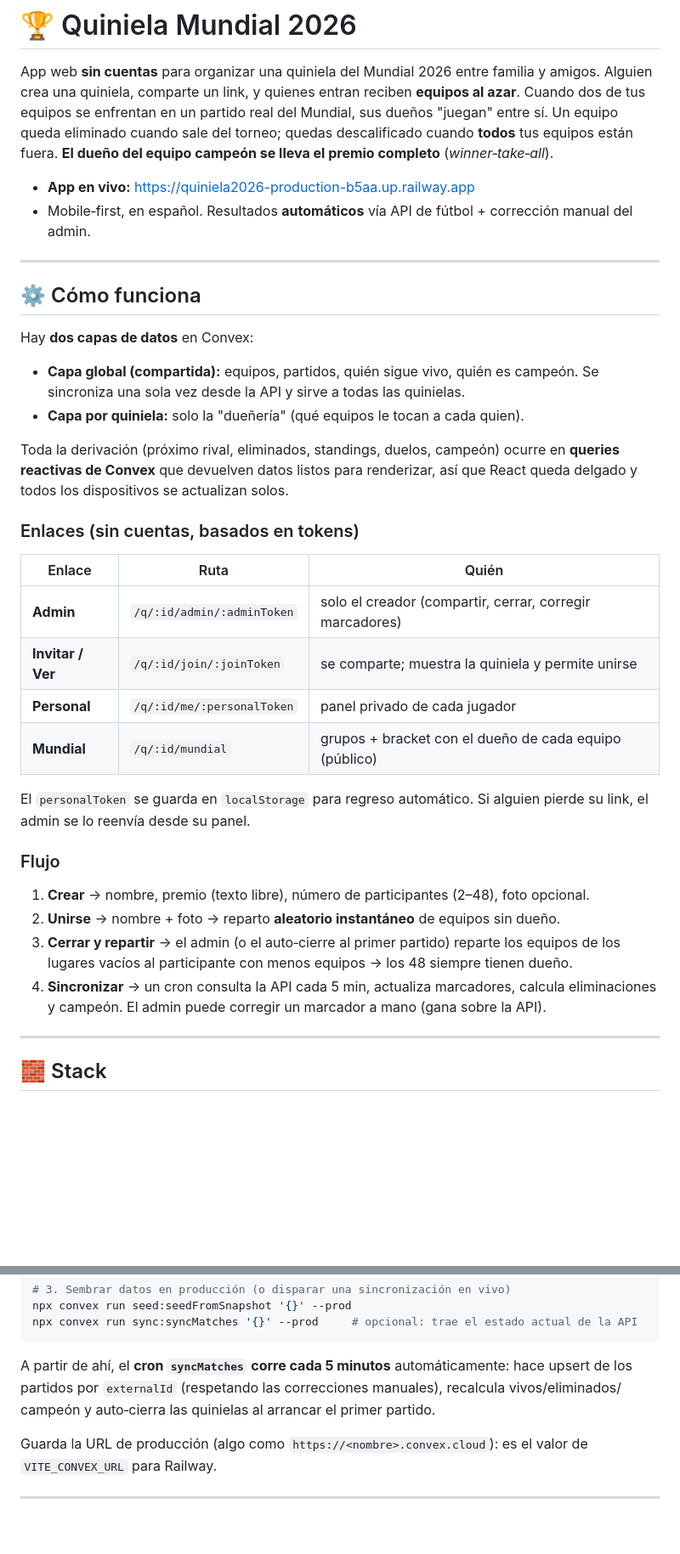
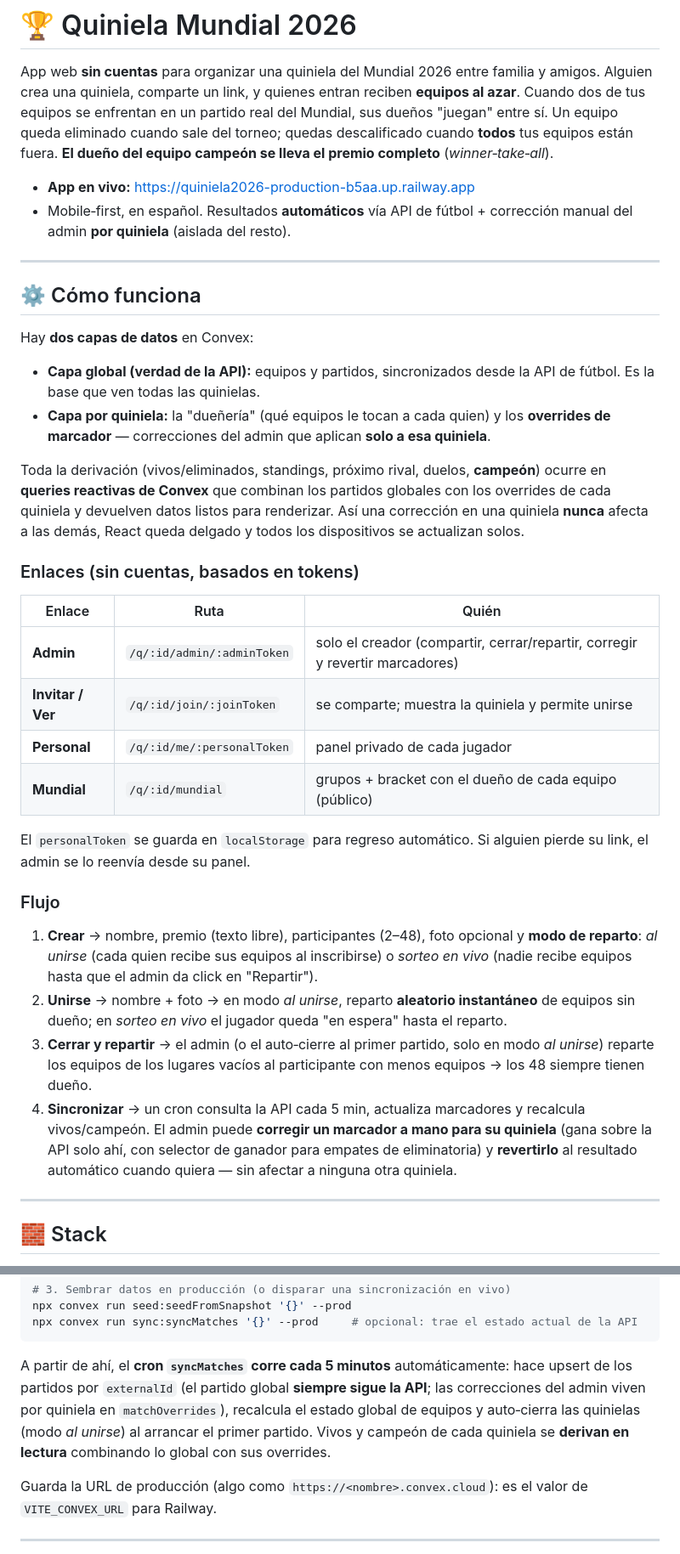
Before and after one commit to Cosmonaut-itc/quiniela2026, a Markdown page: README.md, 2 parts joined by grey strips. Shown at 85% size. Drawn GitHub-style; blank space fills up the shorter version.

Commit message:
docs: README con overrides por quiniela (limitación resuelta) y modo de reparto
Actualiza: capas de datos (global API-truth + overrides por quiniela), flujo
(modo de reparto on_join/on_reveal, corregir/revertir/selector de ganador),
estructura (matchOverrides, resolve, perQuiniela), 47 pruebas, y reemplaza la
sección "Limitación conocida" por "Correcciones aisladas por quiniela (v1.5)".

Co-Authored-By: Claude Opus 4.8 (1M context) <noreply@anthropic.com>

````diff
--- a/README.md
+++ b/README.md
@@ -8,7 +8,7 @@ entre sí. Un equipo queda eliminado cuando sale del torneo; quedas descalificad
 (*winner‑take‑all*).
 
 - **App en vivo:** https://quiniela2026-production-b5aa.up.railway.app
-- Mobile‑first, en español. Resultados **automáticos** vía API de fútbol + corrección manual del admin.
+- Mobile‑first, en español. Resultados **automáticos** vía API de fútbol + corrección manual del admin **por quiniela** (aislada del resto).
 
 ---
 
@@ -16,19 +16,21 @@ entre sí. Un equipo queda eliminado cuando sale del torneo; quedas descalificad
 
 Hay **dos capas de datos** en Convex:
 
-- **Capa global (compartida):** equipos, partidos, quién sigue vivo, quién es campeón. Se
-  sincroniza una sola vez desde la API y sirve a todas las quinielas.
-- **Capa por quiniela:** solo la "dueñería" (qué equipos le tocan a cada quien).
+- **Capa global (verdad de la API):** equipos y partidos, sincronizados desde la API de fútbol.
+  Es la base que ven todas las quinielas.
+- **Capa por quiniela:** la "dueñería" (qué equipos le tocan a cada quien) y los **overrides de
+  marcador** — correcciones del admin que aplican **solo a esa quiniela**.
 
-Toda la derivación (próximo rival, eliminados, standings, duelos, campeón) ocurre en **queries
-reactivas de Convex** que devuelven datos listos para renderizar, así que React queda delgado y
-todos los dispositivos se actualizan solos.
+Toda la derivación (vivos/eliminados, standings, próximo rival, duelos, **campeón**) ocurre en
+**queries reactivas de Convex** que combinan los partidos globales con los overrides de cada
+quiniela y devuelven datos listos para renderizar. Así una corrección en una quiniela **nunca**
+afecta a las demás, React queda delgado y todos los dispositivos se actualizan solos.
 
 ### Enlaces (sin cuentas, basados en tokens)
 
 | Enlace | Ruta | Quién |
 |---|---|---|
-| **Admin** | `/q/:id/admin/:adminToken` | solo el creador (compartir, cerrar, corregir marcadores) |
+| **Admin** | `/q/:id/admin/:adminToken` | solo el creador (compartir, cerrar/repartir, corregir y revertir marcadores) |
 | **Invitar / Ver** | `/q/:id/join/:joinToken` | se comparte; muestra la quiniela y permite unirse |
 | **Personal** | `/q/:id/me/:personalToken` | panel privado de cada jugador |
 | **Mundial** | `/q/:id/mundial` | grupos + bracket con el dueño de cada equipo (público) |
@@ -38,12 +40,18 @@ link, el admin se lo reenvía desde su panel.
 
 ### Flujo
 
-1. **Crear** → nombre, premio (texto libre), número de participantes (2–48), foto opcional.
-2. **Unirse** → nombre + foto → reparto **aleatorio instantáneo** de equipos sin dueño.
-3. **Cerrar y repartir** → el admin (o el auto‑cierre al primer partido) reparte los equipos de
-   los lugares vacíos al participante con menos equipos → los 48 siempre tienen dueño.
-4. **Sincronizar** → un cron consulta la API cada 5 min, actualiza marcadores, calcula
-   eliminaciones y campeón. El admin puede corregir un marcador a mano (gana sobre la API).
+1. **Crear** → nombre, premio (texto libre), participantes (2–48), foto opcional y **modo de
+   reparto**: *al unirse* (cada quien recibe sus equipos al inscribirse) o *sorteo en vivo*
+   (nadie recibe equipos hasta que el admin da click en "Repartir").
+2. **Unirse** → nombre + foto → en modo *al unirse*, reparto **aleatorio instantáneo** de equipos
+   sin dueño; en *sorteo en vivo* el jugador queda "en espera" hasta el reparto.
+3. **Cerrar y repartir** → el admin (o el auto‑cierre al primer partido, solo en modo *al unirse*)
+   reparte los equipos de los lugares vacíos al participante con menos equipos → los 48 siempre
+   tienen dueño.
+4. **Sincronizar** → un cron consulta la API cada 5 min, actualiza marcadores y recalcula
+   vivos/campeón. El admin puede **corregir un marcador a mano para su quiniela** (gana sobre la
+   API solo ahí, con selector de ganador para empates de eliminatoria) y **revertirlo** al
+   resultado automático cuando quiera — sin afectar a ninguna otra quiniela.
 
 ---
 
@@ -159,8 +168,10 @@ npx convex run sync:syncMatches '{}' --prod     # opcional: trae el estado actua
 ```
 
 A partir de ahí, el **cron `syncMatches` corre cada 5 minutos** automáticamente: hace upsert de
-los partidos por `externalId` (respetando las correcciones manuales), recalcula vivos/eliminados/
-campeón y auto‑cierra las quinielas al arrancar el primer partido.
+los partidos por `externalId` (el partido global **siempre sigue la API**; las correcciones del
+admin viven por quiniela en `matchOverrides`), recalcula el estado global de equipos y auto‑cierra
+las quinielas (modo *al unirse*) al arrancar el primer partido. Vivos y campeón de cada quiniela
+se **derivan en lectura** combinando lo global con sus overrides.
 
 Guarda la URL de producción (algo como `https://<nombre>.convex.cloud`): es el valor de
 `VITE_CONVEX_URL` para Railway.
````
Also changed, not shown: other parts of README.md (+17 -9 lines).
